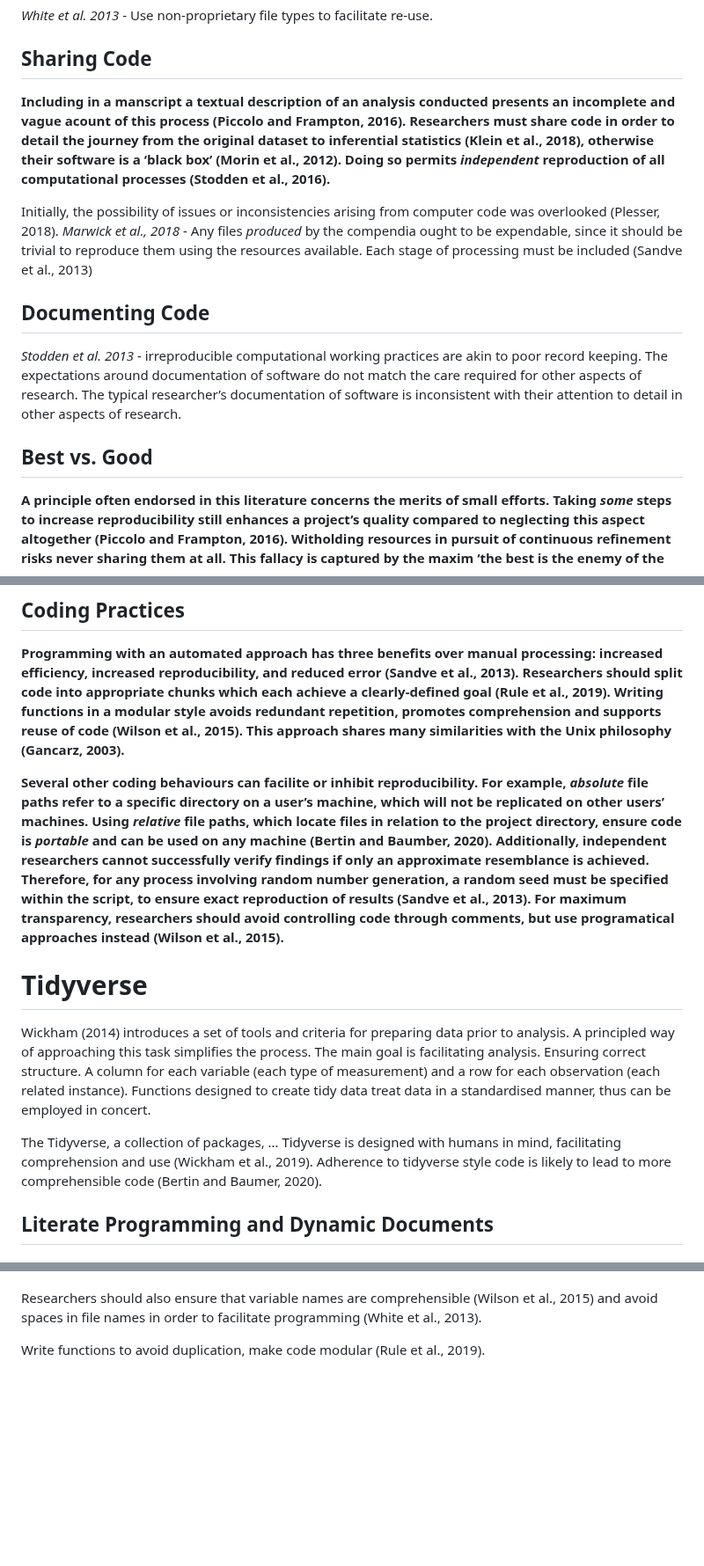
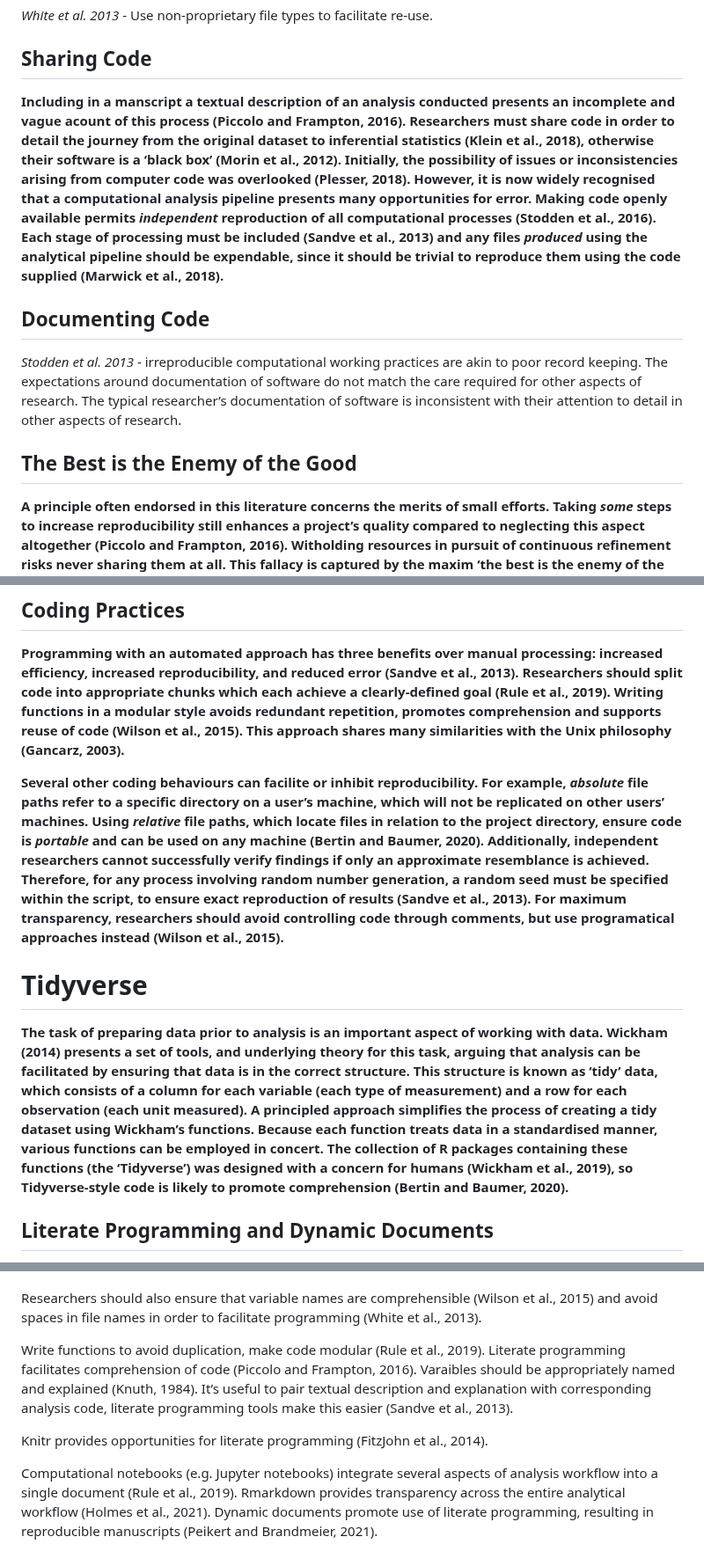
Before and after one commit to duncanbradley/thesis, a Markdown page: reproducibility.md, 3 parts joined by grey strips. Shown at 88% size. Drawn GitHub-style; blank space fills up the shorter version.

Commit message:
tidyverse, literate programming, dynamic documents

```diff
--- a/reproducibility.md
+++ b/reproducibility.md
@@ -86,16 +86,13 @@ FAIR principles are designed to help machines locate and reuse data. Effective d
 
 ## Sharing Code
 
-**Including in a manscript a textual description of an analysis conducted presents an incomplete and vague acount of this process (Piccolo and Frampton, 2016). Researchers must share code in order to detail the journey from the original dataset to inferential statistics (Klein et al., 2018), otherwise their software is a ‘black box’ (Morin et al., 2012). Doing so permits *independent* reproduction of all computational processes (Stodden et al., 2016).**
-
-Initially, the possibility of issues or inconsistencies arising from computer code was overlooked (Plesser, 2018).
-*Marwick et al., 2018* - Any files *produced* by the compendia ought to be expendable, since it should be trivial to reproduce them using the resources available.
-Each stage of processing must be included (Sandve et al., 2013)
+**Including in a manscript a textual description of an analysis conducted presents an incomplete and vague acount of this process (Piccolo and Frampton, 2016). Researchers must share code in order to detail the journey from the original dataset to inferential statistics (Klein et al., 2018), otherwise their software is a ‘black box’ (Morin et al., 2012). Initially, the possibility of issues or inconsistencies arising from computer code was overlooked (Plesser, 2018). However, it is now widely recognised that a computational analysis pipeline presents many opportunities for error. Making code openly available permits *independent* reproduction of all computational processes (Stodden et al., 2016). Each stage of processing must be included (Sandve et al., 2013) and any files *produced* using the analytical pipeline should be expendable, since it should be trivial to reproduce them using the code supplied (Marwick et al., 2018).**
 
 ## Documenting Code
+
 *Stodden et al. 2013* - irreproducible computational working practices are akin to poor record keeping. The expectations around documentation of software do not match the care required for other aspects of research. The typical researcher’s documentation of software is inconsistent with their attention to detail in other aspects of research.
 
-## Best vs. Good
+## The Best is the Enemy of the Good
 
 **A principle often endorsed in this literature concerns the merits of small efforts. Taking *some* steps to increase reproducibility still enhances a project’s quality compared to neglecting this aspect altogether (Piccolo and Frampton, 2016). Witholding resources in pursuit of continuous refinement risks never sharing them at all. This fallacy is captured by the maxim ‘the best is the enemy of the good’.**
 
@@ -105,16 +102,11 @@ Each stage of processing must be included (Sandve et al., 2013)
 
 **Programming with an automated approach has three benefits over manual processing: increased efficiency, increased reproducibility, and reduced error (Sandve et al., 2013). Researchers should split code into appropriate chunks which each achieve a clearly-defined goal (Rule et al., 2019). Writing functions in a modular style avoids redundant repetition, promotes comprehension and supports reuse of code (Wilson et al., 2015). This approach shares many similarities with the Unix philosophy (Gancarz, 2003).**
 
-**Several other coding behaviours can facilite or inhibit reproducibility. For example, *absolute* file paths refer to a specific directory on a user’s machine, which will not be replicated on other users’ machines. Using *relative* file paths, which locate files in relation to the project directory, ensure code is *portable* and can be used on any machine (Bertin and Baumber, 2020). Additionally, independent researchers cannot successfully verify findings if only an approximate resemblance is achieved. Therefore, for any process involving random number generation, a random seed must be specified within the script, to ensure exact reproduction of results (Sandve et al., 2013). For maximum transparency, researchers should avoid controlling code through comments, but use programatical approaches instead (Wilson et al., 2015).**
+**Several other coding behaviours can facilite or inhibit reproducibility. For example, *absolute* file paths refer to a specific directory on a user’s machine, which will not be replicated on other users’ machines. Using *relative* file paths, which locate files in relation to the project directory, ensure code is *portable* and can be used on any machine (Bertin and Baumer, 2020). Additionally, independent researchers cannot successfully verify findings if only an approximate resemblance is achieved. Therefore, for any process involving random number generation, a random seed must be specified within the script, to ensure exact reproduction of results (Sandve et al., 2013). For maximum transparency, researchers should avoid controlling code through comments, but use programatical approaches instead (Wilson et al., 2015).**
 
 # Tidyverse
 
-Wickham (2014) introduces a set of tools and criteria for preparing data prior to analysis. A principled way of approaching this task simplifies the process. The main goal is facilitating analysis. Ensuring correct structure. A column for each variable (each type of measurement) and a row for each observation (each related instance). Functions designed to create tidy data treat data in a standardised manner, thus can be employed in concert.
-
-The Tidyverse, a collection of packages, …
-Tidyverse is designed with humans in mind, facilitating comprehension and use (Wickham et al., 2019). Adherence to tidyverse style code is likely to lead to more comprehensible code (Bertin and Baumer, 2020).
-
-
+**The task of preparing data prior to analysis is an important aspect of working with data. Wickham (2014) presents a set of tools, and underlying theory for this task, arguing that analysis can be facilitated by ensuring that data is in the correct structure. This structure is known as ‘tidy’ data, which consists of a column for each variable (each type of measurement) and a row for each observation (each unit measured). A principled approach simplifies the process of creating a tidy dataset using Wickham’s functions. Because each function treats data in a standardised manner, various functions can be employed in concert. The collection of R packages containing these functions (the ‘Tidyverse’) was designed with a concern for humans (Wickham et al., 2019), so Tidyverse-style code is likely to promote comprehension (Bertin and Baumer, 2020).**
 
 ## Literate Programming and Dynamic Documents
 
@@ -274,3 +259,12 @@ Rather than focusing on absolute best practices, Wilson et al. (2015) present a
 Researchers should also ensure that variable names are comprehensible (Wilson et al., 2015) and avoid spaces in file names in order to facilitate programming (White et al., 2013).
 
 Write functions to avoid duplication, make code modular (Rule et al., 2019).
+Literate programming facilitates comprehension of code (Piccolo and Frampton, 2016).
+Varaibles should be appropriately named and explained (Knuth, 1984).
+It’s useful to pair textual description and explanation with corresponding analysis code, literate programming tools make this easier (Sandve et al., 2013).
+
+Knitr provides opportunities for literate programming (FitzJohn et al., 2014).
+
+Computational notebooks (e.g. Jupyter notebooks) integrate several aspects of analysis workflow into a single document (Rule et al., 2019).
+Rmarkdown provides transparency across the entire analytical workflow (Holmes et al., 2021).
+Dynamic documents promote use of literate programming, resulting in reproducible manuscripts (Peikert and Brandmeier, 2021).
```
Also changed, not shown: other parts of reproducibility.md (+11 -18 lines).
